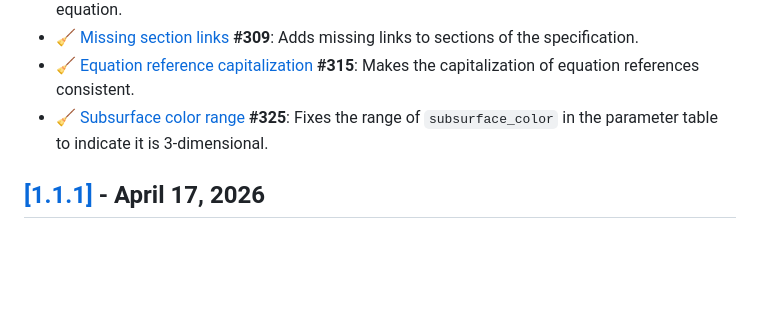
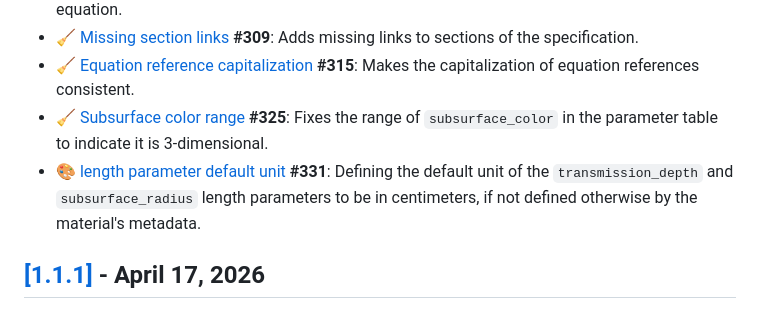
Before and after one commit to AcademySoftwareFoundation/OpenPBR, a Markdown page: CHANGELOG.md, the part around the change. Drawn GitHub-style; blank space fills up the shorter version.

Commit message:
Updating the change log

```diff
--- a/CHANGELOG.md
+++ b/CHANGELOG.md
@@ -21,6 +21,7 @@ How to read this document : ✨ new feature &nbsp;|&nbsp; 🎨 look-changing &nb
 - 🧹 [Missing section links](https://github.com/AcademySoftwareFoundation/OpenPBR/pull/309) **#309**: Adds missing links to sections of the specification.
 - 🧹 [Equation reference capitalization](https://github.com/AcademySoftwareFoundation/OpenPBR/pull/315) **#315**: Makes the capitalization of equation references consistent.
 - 🧹 [Subsurface color range](https://github.com/AcademySoftwareFoundation/OpenPBR/pull/325) **#325**: Fixes the range of `subsurface_color` in the parameter table to indicate it is 3-dimensional.
+- 🎨 [length parameter default unit](https://github.com/AcademySoftwareFoundation/OpenPBR/pull/331) **#331**: Defining the default unit of the `transmission_depth` and `subsurface_radius` length parameters to be in centimeters, if not defined otherwise by the material's metadata.
 
 ## [[1.1.1]](https://github.com/AcademySoftwareFoundation/OpenPBR/tree/v1.1.1) - April 17, 2026
 - 🐛 [Metal edge tint and ignored thin-walled](https://github.com/AcademySoftwareFoundation/OpenPBR/pull/300) **#300**: Fixes two issues in the MaterialX implementation, the edge tint was incorrectly multiplied by the specular weight (backported from **#240**) and `geometry_thin_walled` was not connected to the shader (backported from **AcademySoftwareFoundation/MaterialX#2759**).
```
